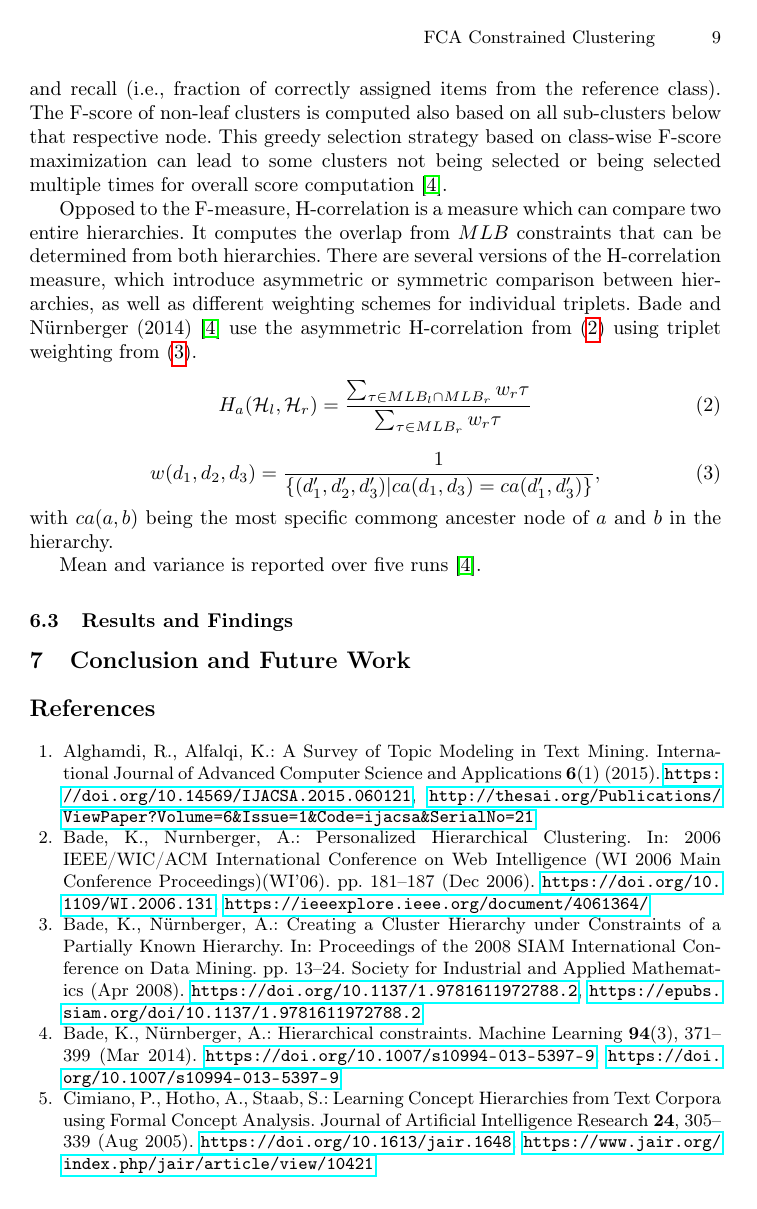
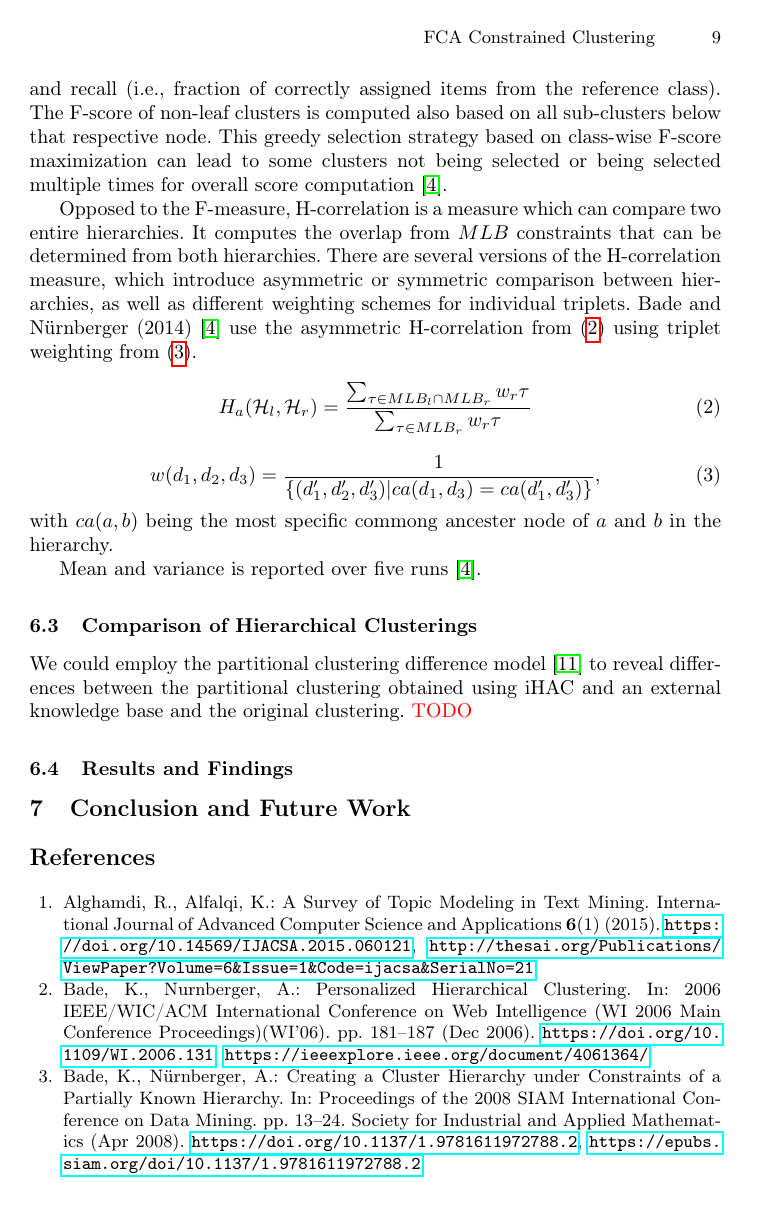
Before and after one commit to KlaraGtknst/fca-constrained-clustering, a LaTeX paper (main.tex, which reads chapters/08_case_study.tex): page 9 of 10. Compiled offline with pdfLaTeX.

Commit message:
feat: Add partitional clusterings comparison

```diff
--- a/chapters/08_case_study.tex
+++ b/chapters/08_case_study.tex
@@ -29,4 +29,8 @@ with $ca(a,b)$ being the most specific commong ancester node of $a$ and $b$ in t
 
 Mean and variance is reported over five runs \cite{bade_hierarchical_2014}.
 
+\subsection{Comparison of Hierarchical Clusterings}
+We could employ the partitional clustering difference model~\cite{schutz_comprehensive_2023} to reveal differences between the partitional clustering obtained using iHAC and an external knowledge base and the original clustering.
+\textcolor{red}{TODO}
+
 \subsection{Results and Findings}
```
